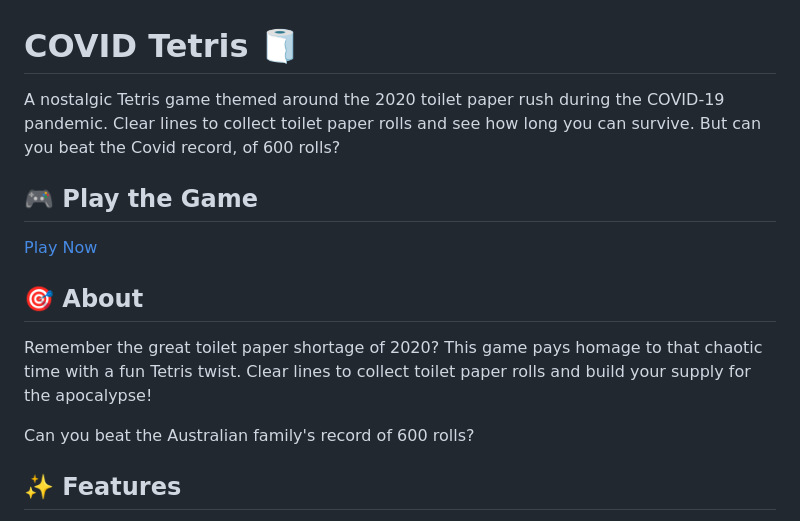
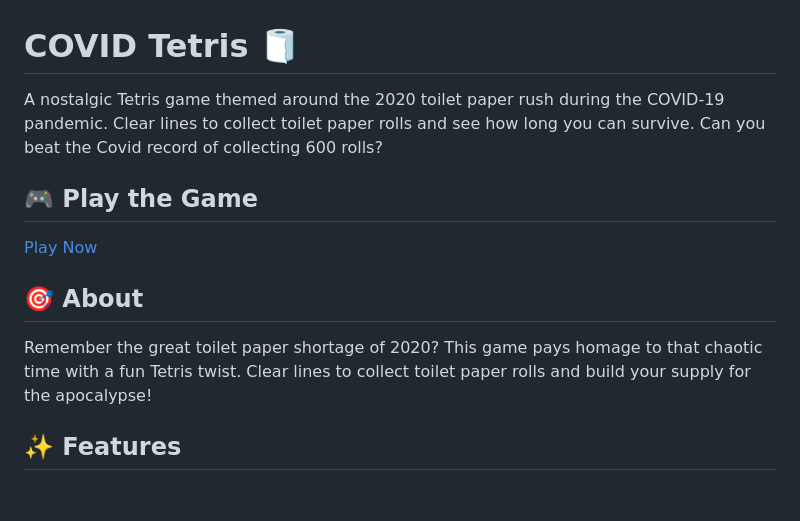
Before and after one commit to sashapronina/covid-rush, a Markdown page: README.md, the part around the change. Drawn GitHub-style; blank space fills up the shorter version.

```diff
--- a/README.md
+++ b/README.md
@@ -1,6 +1,6 @@
 # COVID Tetris 🧻
 
-A nostalgic Tetris game themed around the 2020 toilet paper rush during the COVID-19 pandemic. Clear lines to collect toilet paper rolls and see how long you can survive. But can you beat the Covid record, of 600 rolls?
+A nostalgic Tetris game themed around the 2020 toilet paper rush during the COVID-19 pandemic. Clear lines to collect toilet paper rolls and see how long you can survive. Can you beat the Covid record of collecting 600 rolls?
 
 ## 🎮 Play the Game
 
@@ -9,8 +9,6 @@ A nostalgic Tetris game themed around the 2020 toilet paper rush during the COVI
 ## 🎯 About
 
 Remember the great toilet paper shortage of 2020? This game pays homage to that chaotic time with a fun Tetris twist. Clear lines to collect toilet paper rolls and build your supply for the apocalypse!
-
-Can you beat the Australian family's record of 600 rolls?
 
 ## ✨ Features
 
```
